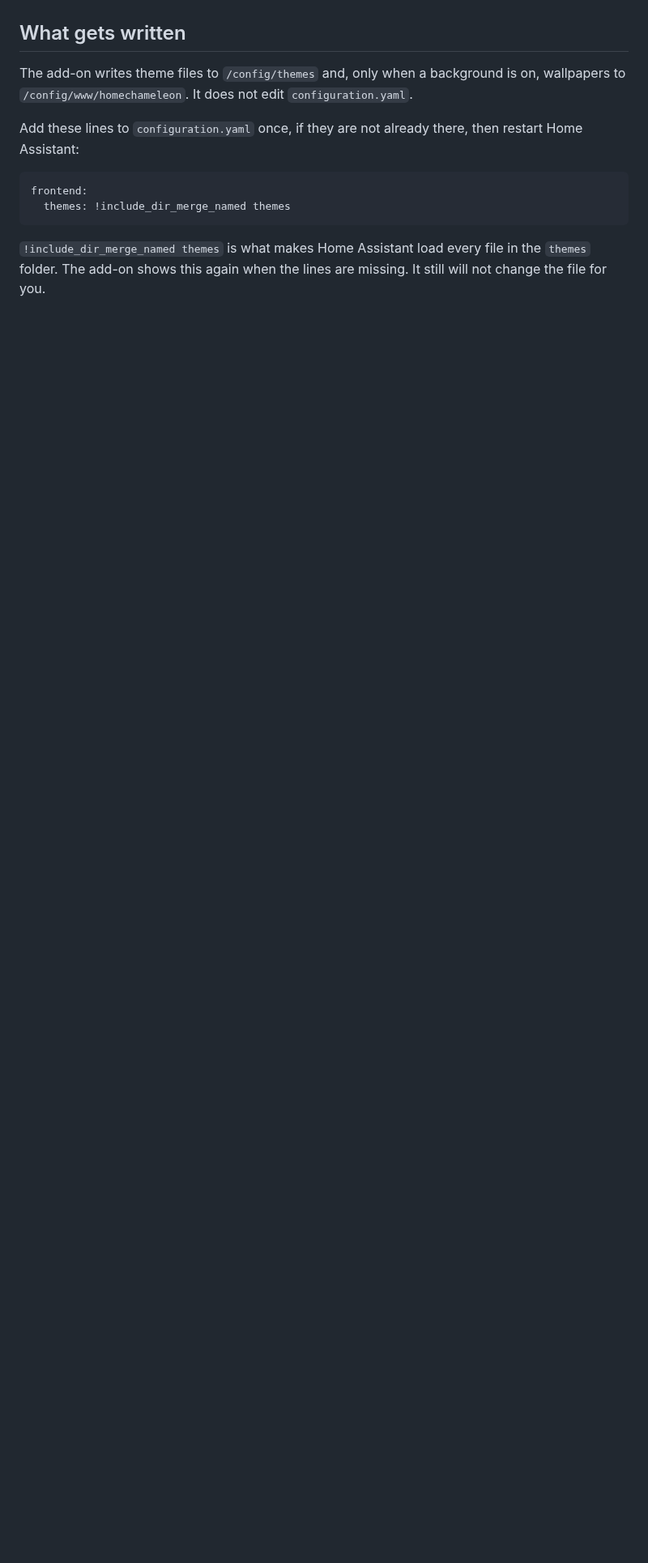
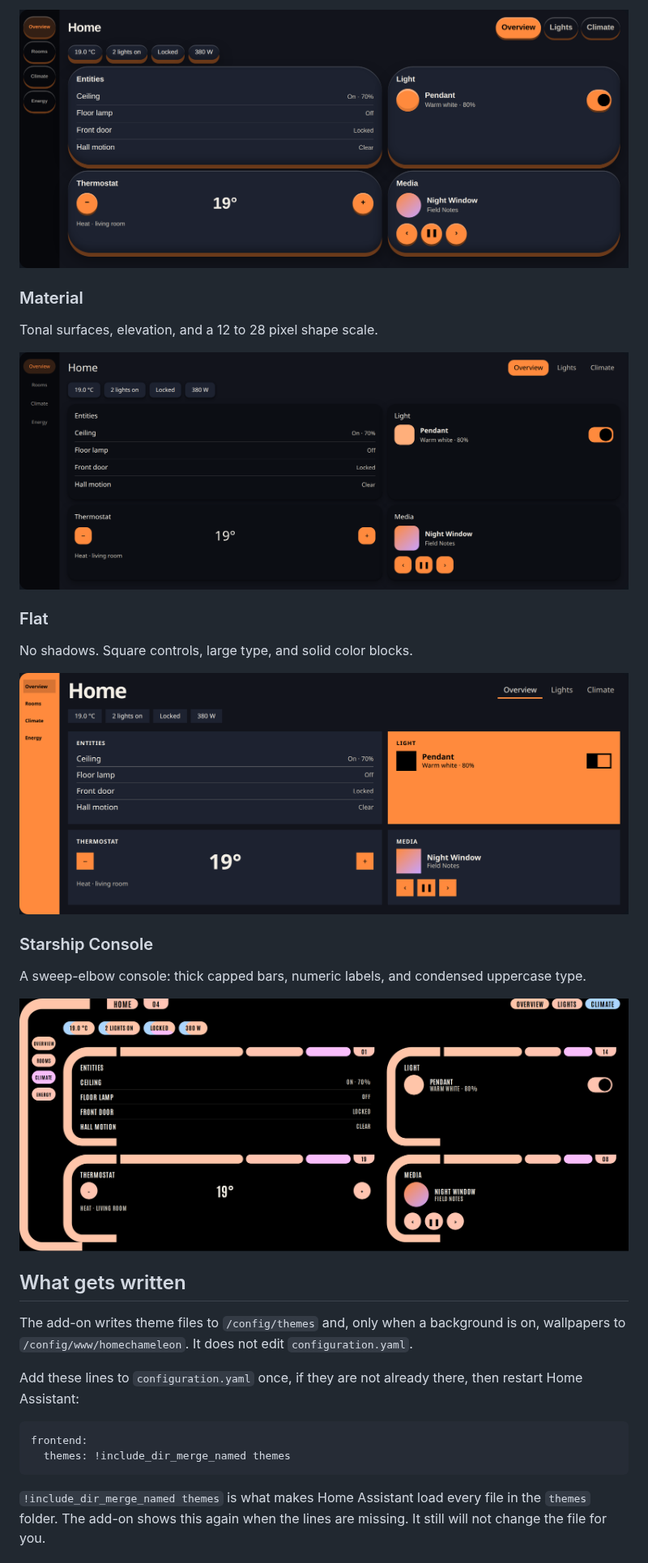
Before and after one commit to homechameleon/homechameleon, a Markdown page: addon/DOCS.md, the part around one of its changes. Shown at 81% size. GitHub-like rendering; blank space fills up the shorter version.

```diff
--- a/addon/DOCS.md
+++ b/addon/DOCS.md
@@ -6,3 +23,22 @@ HomeChameleon is not affiliated with or endorsed by the Open Home Foundation or
+![Bubbles](../docs/styles/bubbles.png)
+
+### Material
+
+Tonal surfaces, elevation, and a 12 to 28 pixel shape scale.
+
+![Material](../docs/styles/material.png)
+
+### Flat
+
+No shadows. Square controls, large type, and solid color blocks.
+
+![Flat](../docs/styles/flat.png)
+
+### Starship Console
+
+A sweep-elbow console: thick capped bars, numeric labels, and condensed uppercase type.
+
+![Starship Console](../docs/styles/starship.png)
 
 ## What gets written
 
```
Also changed, not shown: other parts of addon/DOCS.md (+17 -0 lines), README.md (+23 -3 lines), holly-for-home-assistant/README.md (+31 -1 lines), docs/hero.png.
